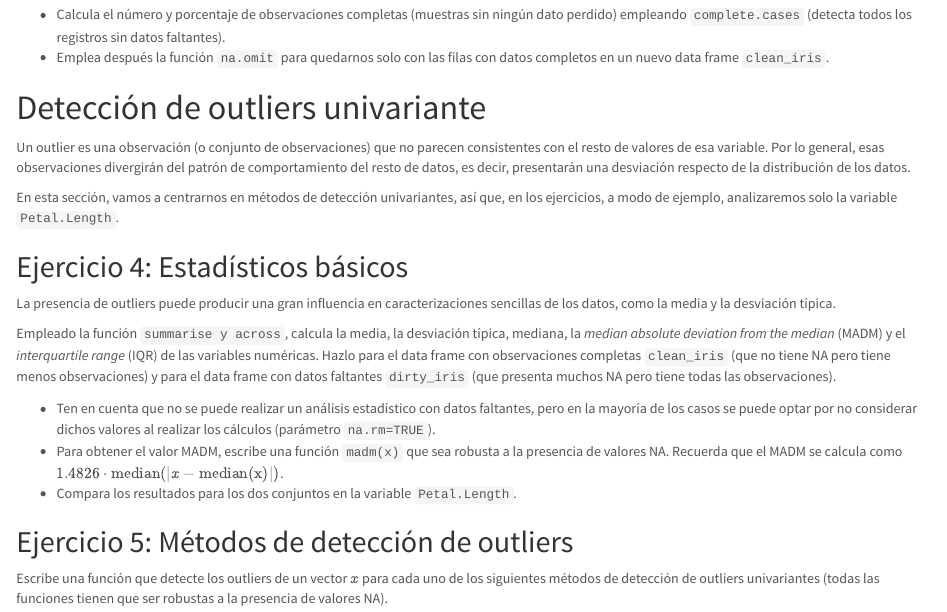
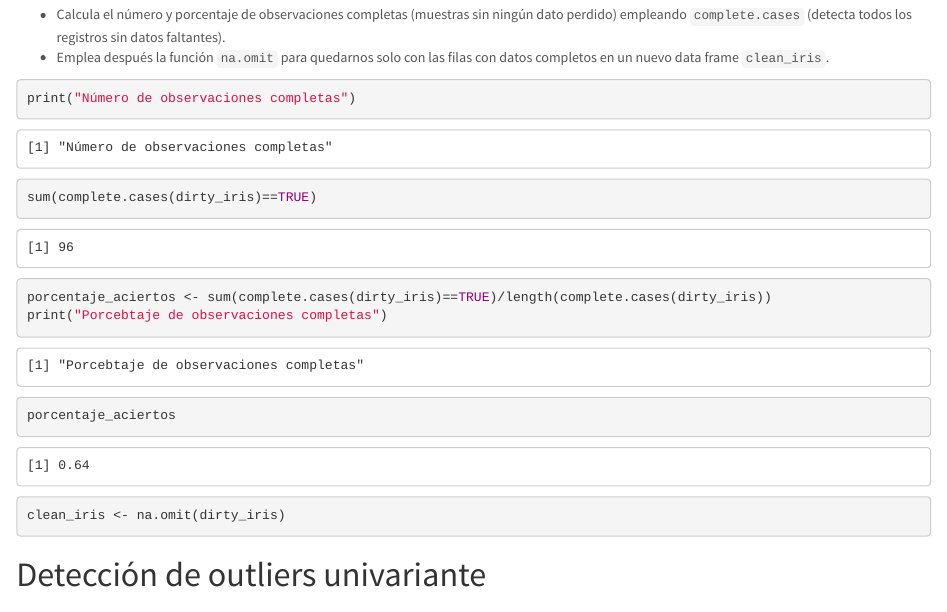
Before and after one commit to cristo6AED/Practica5, an R Markdown document (Practica5_Datos_Anomalos_MarselJuan.Rmd): the page in a window 1100 px wide, from 2170 px down. Rendered offline with R 4.5, knitr and Pandoc, with nearby package versions.

````diff
--- a/Practica5_Datos_Anomalos_MarselJuan.Rmd
+++ b/Practica5_Datos_Anomalos_MarselJuan.Rmd
@@ -123,7 +123,15 @@
   * Emplea después la función `na.omit` para quedarnos solo con las filas con datos completos en un nuevo data frame `clean_iris`.
 
 ```{r Solucion ejercicio 3, include=TRUE, echo=TRUE, eval=TRUE, results=TRUE}
+print("Número de observaciones completas")
+sum(complete.cases(dirty_iris)==TRUE)
 
+porcentaje_aciertos <- sum(complete.cases(dirty_iris)==TRUE)/length(complete.cases(dirty_iris))
+print("Porcebtaje de observaciones completas")
+porcentaje_aciertos
+
+
+clean_iris <- na.omit(dirty_iris)
 ```
 
 # Detección de outliers univariante
````
